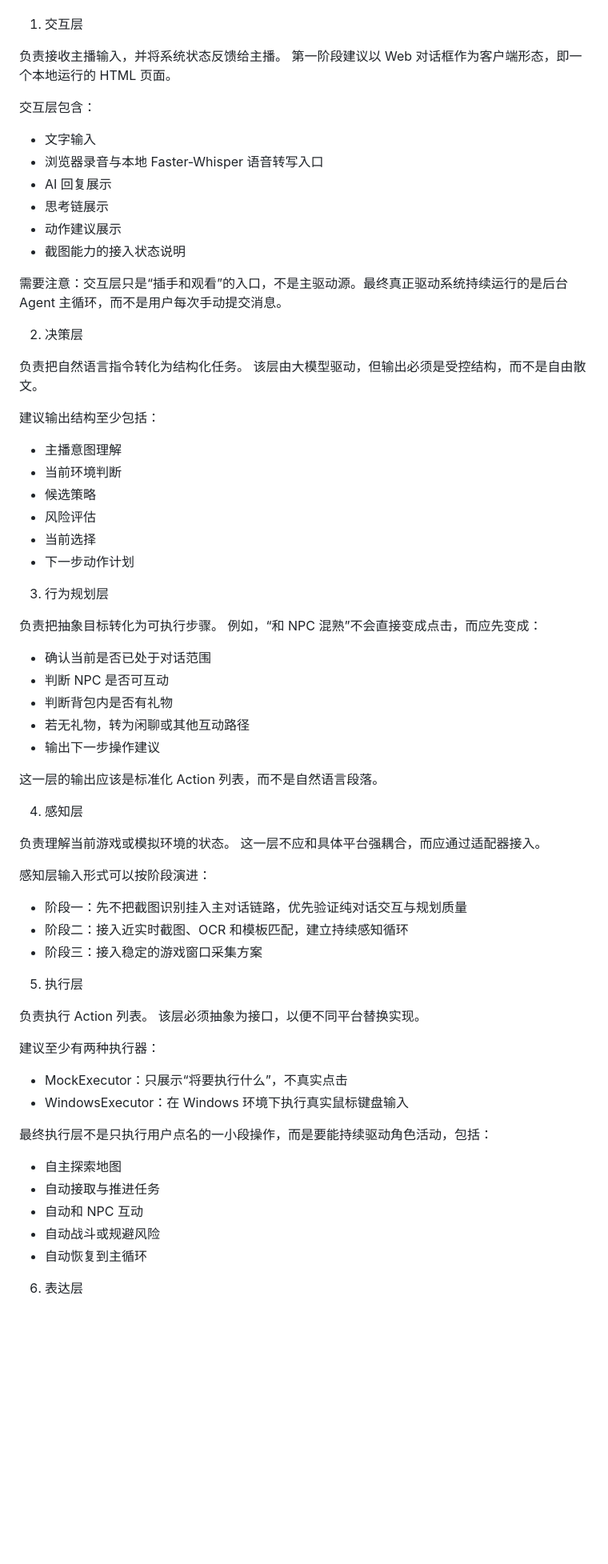
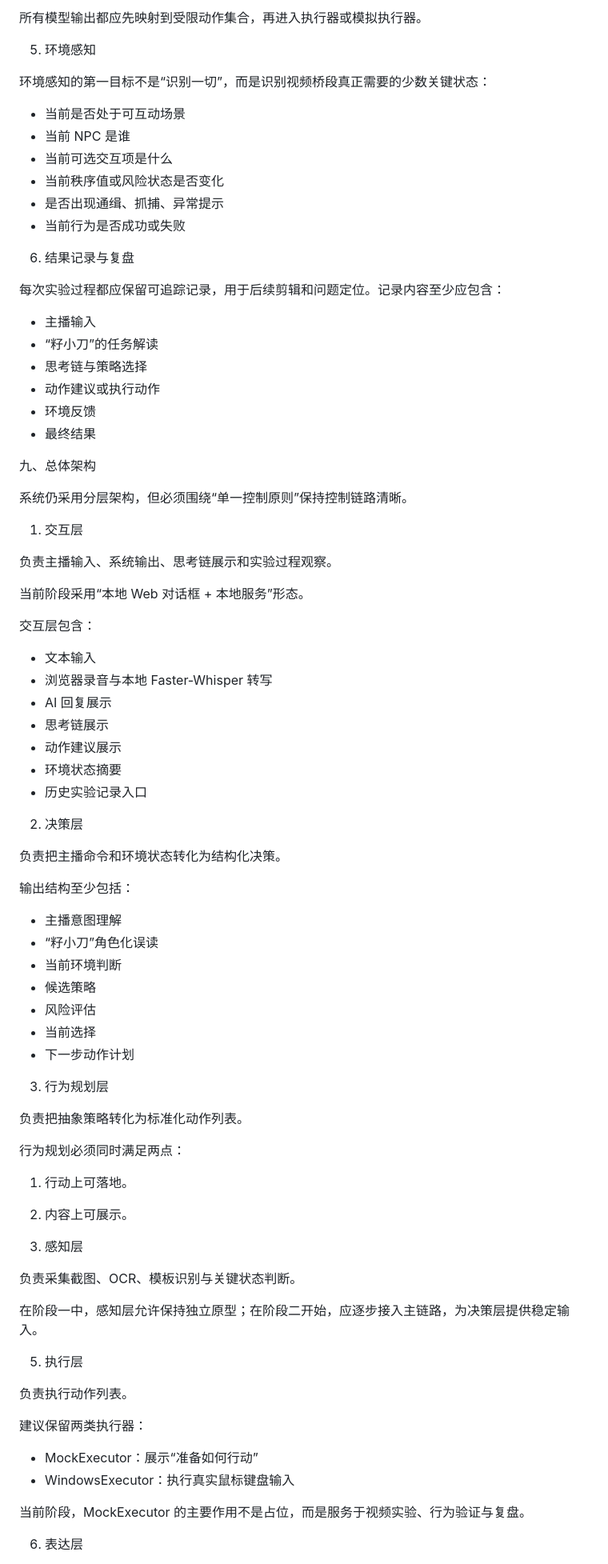
Before and after one commit to glorialiu86-echo/Moonlight-Blade-Auto-Worker, a Markdown page: PRD.md, the part around one of its changes. Shown at 80% size. GitHub-like rendering; blank space fills up the shorter version.

```diff
--- a/PRD.md
+++ b/PRD.md
@@ -96,28 +217,55 @@ v2.0（按阶段落地版）
+所有模型输出都应先映射到受限动作集合，再进入执行器或模拟执行器。
+
+5. 环境感知
+
+环境感知的第一目标不是“识别一切”，而是识别视频桥段真正需要的少数关键状态：
+
+- 当前是否处于可互动场景
+- 当前 NPC 是谁
+- 当前可选交互项是什么
+- 当前秩序值或风险状态是否变化
+- 是否出现通缉、抓捕、异常提示
+- 当前行为是否成功或失败
+
+6. 结果记录与复盘
+
+每次实验过程都应保留可追踪记录，用于后续剪辑和问题定位。记录内容至少应包含：
+
+- 主播输入
+- “籽小刀”的任务解读
+- 思考链与策略选择
+- 动作建议或执行动作
+- 环境反馈
+- 最终结果
+
+九、总体架构
+
+系统仍采用分层架构，但必须围绕“单一控制原则”保持控制链路清晰。
 
 1. 交互层
 
-负责接收主播输入，并将系统状态反馈给主播。
-第一阶段建议以 Web 对话框作为客户端形态，即一个本地运行的 HTML 页面。
+负责主播输入、系统输出、思考链展示和实验过程观察。
+
+当前阶段采用“本地 Web 对话框 + 本地服务”形态。
 
 交互层包含：
 
-- 文字输入
-- 浏览器录音与本地 Faster-Whisper 语音转写入口
+- 文本输入
+- 浏览器录音与本地 Faster-Whisper 转写
 - AI 回复展示
 - 思考链展示
 - 动作建议展示
-- 截图能力的接入状态说明
-
-需要注意：交互层只是“插手和观看”的入口，不是主驱动源。最终真正驱动系统持续运行的是后台 Agent 主循环，而不是用户每次手动提交消息。
+- 环境状态摘要
+- 历史实验记录入口
 
 2. 决策层
 
-负责把自然语言指令转化为结构化任务。
-该层由大模型驱动，但输出必须是受控结构，而不是自由散文。
+负责把主播命令和环境状态转化为结构化决策。
 
-建议输出结构至少包括：
+输出结构至少包括：
 
 - 主播意图理解
+- “籽小刀”角色化误读
 - 当前环境判断
 - 候选策略
 - 风险评估
@@ -126,45 +274,29 @@ v2.0（按阶段落地版）
 
 3. 行为规划层
 
-负责把抽象目标转化为可执行步骤。
-例如，“和 NPC 混熟”不会直接变成点击，而应先变成：
+负责把抽象策略转化为标准化动作列表。
 
-- 确认当前是否已处于对话范围
-- 判断 NPC 是否可互动
-- 判断背包内是否有礼物
-- 若无礼物，转为闲聊或其他互动路径
-- 输出下一步操作建议
+行为规划必须同时满足两点：
 
-这一层的输出应该是标准化 Action 列表，而不是自然语言段落。
+1. 行动上可落地。
+2. 内容上可展示。
 
 4. 感知层
 
-负责理解当前游戏或模拟环境的状态。
-这一层不应和具体平台强耦合，而应通过适配器接入。
+负责采集截图、OCR、模板识别与关键状态判断。
 
-感知层输入形式可以按阶段演进：
-
-- 阶段一：先不把截图识别挂入主对话链路，优先验证纯对话交互与规划质量
-- 阶段二：接入近实时截图、OCR 和模板匹配，建立持续感知循环
-- 阶段三：接入稳定的游戏窗口采集方案
+在阶段一中，感知层允许保持独立原型；在阶段二开始，应逐步接入主链路，为决策层提供稳定输入。
 
 5. 执行层
 
-负责执行 Action 列表。
-该层必须抽象为接口，以便不同平台替换实现。
+负责执行动作列表。
 
-建议至少有两种执行器：
+建议保留两类执行器：
 
-- MockExecutor：只展示“将要执行什么”，不真实点击
-- WindowsExecutor：在 Windows 环境下执行真实鼠标键盘输入
+- MockExecutor：展示“准备如何行动”
+- WindowsExecutor：执行真实鼠标键盘输入
 
-最终执行层不是只执行用户点名的一小段操作，而是要能持续驱动角色活动，包括：
-
-- 自主探索地图
-- 自动接取与推进任务
-- 自动和 NPC 互动
-- 自动战斗或规避风险
-- 自动恢复到主循环
+当前阶段，MockExecutor 的主要作用不是占位，而是服务于视频实验、行为验证与复盘。
 
 6. 表达层
 
```
Also changed, not shown: other parts of PRD.md (+211 -272 lines), agents.md (+8 -0 lines).
